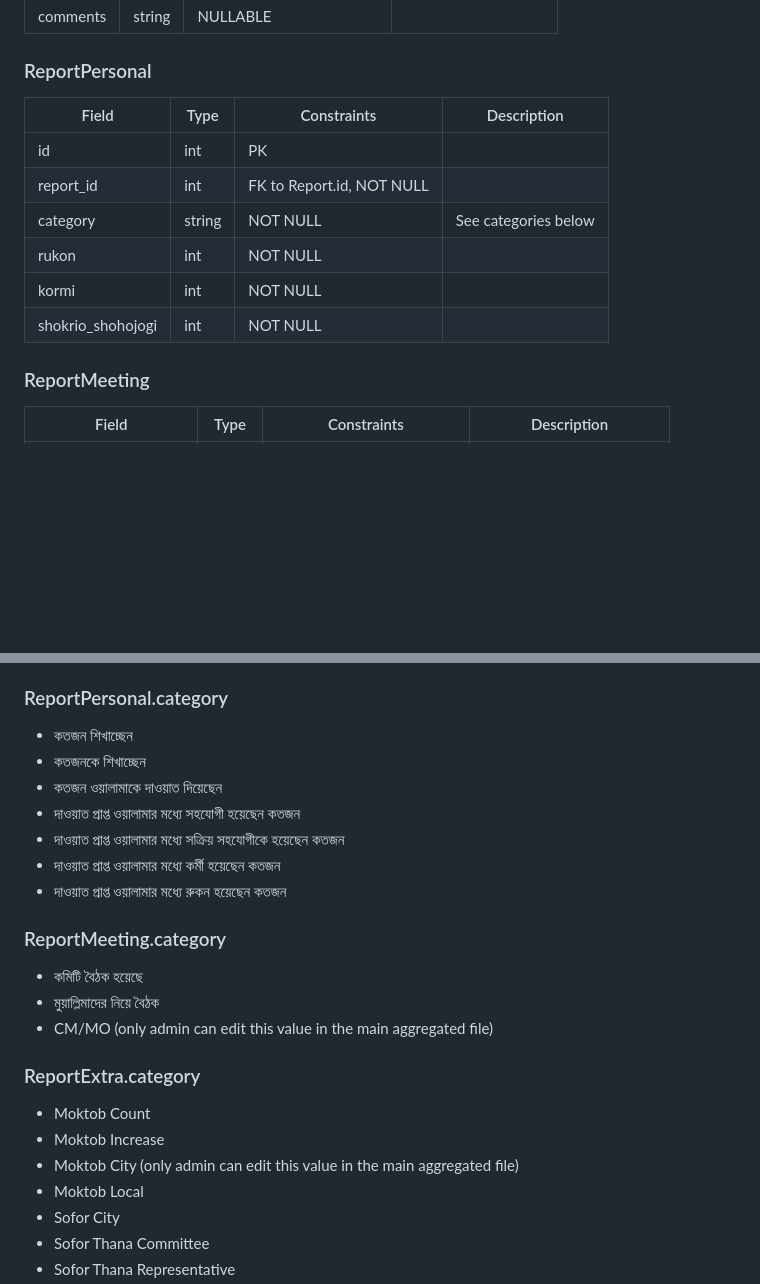
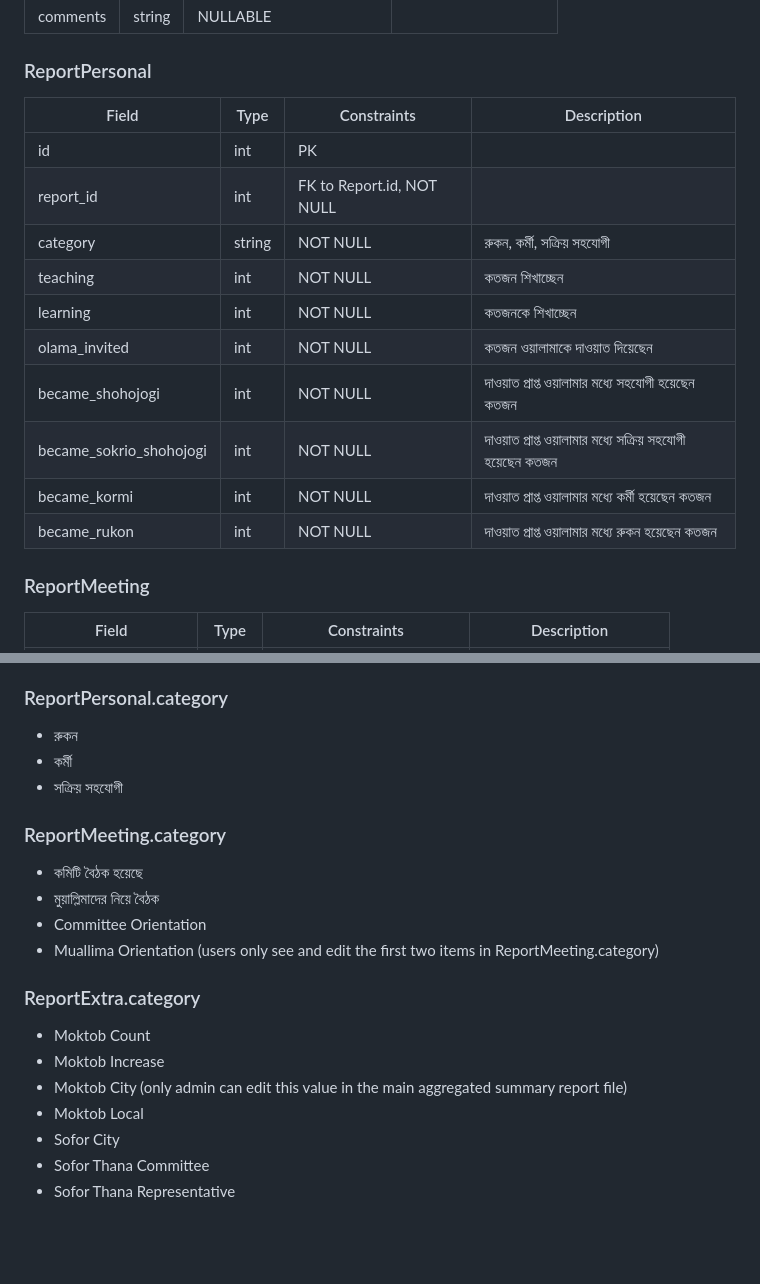
Before and after one commit to Jabir-A-H/report-submission, a Markdown page: TODO.md, 2 parts joined by grey strips. Drawn GitHub-style; blank space fills up the shorter version.

```diff
--- a/TODO.md
+++ b/TODO.md
@@ -130,14 +130,18 @@ Tables:
 
 
 ### ReportPersonal
-| Field             | Type   | Constraints               | Description          |
-| ----------------- | ------ | ------------------------- | -------------------- |
-| id                | int    | PK                        |                      |
-| report_id         | int    | FK to Report.id, NOT NULL |                      |
-| category          | string | NOT NULL                  | See categories below |
-| rukon             | int    | NOT NULL                  |                      |
-| kormi             | int    | NOT NULL                  |                      |
-| shokrio_shohojogi | int    | NOT NULL                  |                      |
+| Field                   | Type   | Constraints               | Description                             |
+| ----------------------- | ------ | ------------------------- | --------------------------------------- |
+| id                      | int    | PK                        |                                         |
+| report_id               | int    | FK to Report.id, NOT NULL |                                         |
+| category                | string | NOT NULL                  | রুকন, কর্মী, সক্রিয় সহযোগী                     |
+| teaching                | int    | NOT NULL                  | কতজন শিখাচ্ছেন                              |
+| learning                | int    | NOT NULL                  | কতজনকে শিখাচ্ছেন                             |
+| olama_invited           | int    | NOT NULL                  | কতজন ওয়ালামাকে দাওয়াত দিয়েছেন                    |
+| became_shohojogi        | int    | NOT NULL                  | দাওয়াত প্রাপ্ত ওয়ালামার মধ্যে সহযোগী হয়েছেন কতজন      |
+| became_sokrio_shohojogi | int    | NOT NULL                  | দাওয়াত প্রাপ্ত ওয়ালামার মধ্যে সক্রিয় সহযোগী হয়েছেন কতজন |
+| became_kormi            | int    | NOT NULL                  | দাওয়াত প্রাপ্ত ওয়ালামার মধ্যে কর্মী হয়েছেন কতজন       |
+| became_rukon            | int    | NOT NULL                  | দাওয়াত প্রাপ্ত ওয়ালামার মধ্যে রুকন হয়েছেন কতজন       |
 
 
 
@@ -237,23 +241,21 @@ Tables:
 - বই বিক্রি
 
 ### ReportPersonal.category
-- কতজন শিখাচ্ছেন
-- কতজনকে শিখাচ্ছেন
-- কতজন ওয়ালামাকে দাওয়াত দিয়েছেন
-- দাওয়াত প্রাপ্ত ওয়ালামার মধ্যে সহযোগী হয়েছেন কতজন
-- দাওয়াত প্রাপ্ত ওয়ালামার মধ্যে সক্রিয় সহযোগীকে হয়েছেন কতজন
-- দাওয়াত প্রাপ্ত ওয়ালামার মধ্যে কর্মী হয়েছেন কতজন
-- দাওয়াত প্রাপ্ত ওয়ালামার মধ্যে রুকন হয়েছেন কতজন
+- রুকন
+- কর্মী
+- সক্রিয় সহযোগী
 
 ### ReportMeeting.category
 - কমিটি বৈঠক হয়েছে
 - মুয়াল্লিমাদের নিয়ে বৈঠক
-- CM/MO (only admin can edit this value in the main aggregated file)
+- Committee Orientation
+- Muallima Orientation
+(users only see and edit the first two items in ReportMeeting.category)
 
 ### ReportExtra.category
 - Moktob Count
 - Moktob Increase
-- Moktob City (only admin can edit this value in the main aggregated file)
+- Moktob City (only admin can edit this value in the main aggregated summary report file)
 - Moktob Local
 - Sofor City
 - Sofor Thana Committee
```
